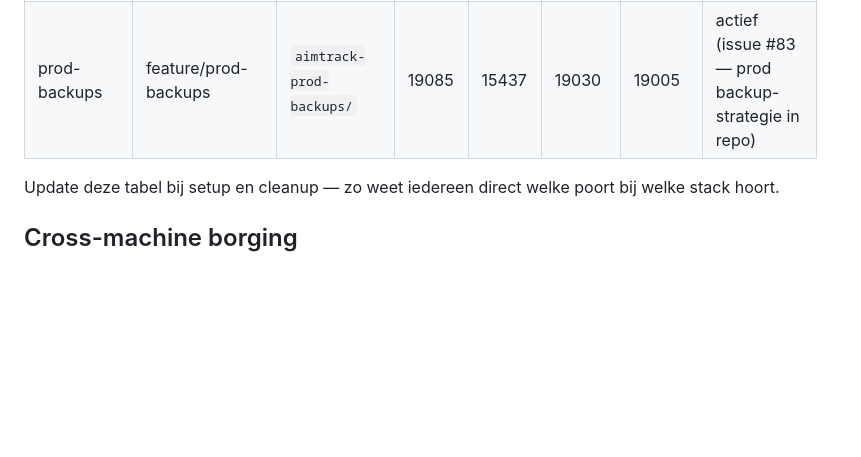
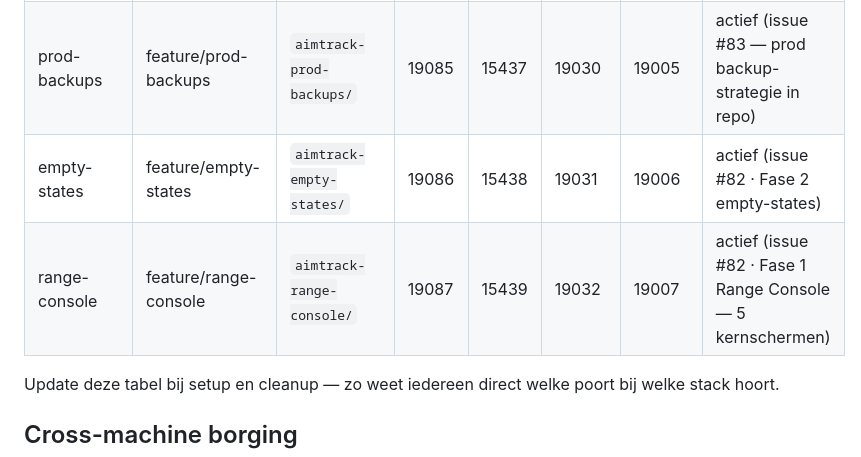
Before and after one commit to Marcvdc/AimTrack, a Markdown page: .ai/guidelines/parallel-worktrees.md, the part around the change. Drawn GitHub-style; blank space fills up the shorter version.

Commit message:
chore(worktrees): register empty-states + range-console in parallel-worktrees registry
CLAUDE.md vereist dat elke nieuwe worktree wordt opgenomen in de registry.
Beide rijen waren over het hoofd gezien tijdens setup.

Co-Authored-By: Claude Opus 4.7 (1M context) <noreply@anthropic.com>

```diff
--- a/.ai/guidelines/parallel-worktrees.md
+++ b/.ai/guidelines/parallel-worktrees.md
@@ -80,6 +80,8 @@ Vergeet de registry hieronder niet bij te werken.
 | copilot | feature/copilot | `aimtrack-copilot/` | 19080 | 15433 | 19025 | 19000 | actief (Filament Copilot migratie) |
 | design-foundation | feature/design-foundation | `aimtrack-design-foundation/` | 19084 | 15436 | 19029 | 19004 | actief (issue #82 · Fase 0 foundation) |
 | prod-backups | feature/prod-backups | `aimtrack-prod-backups/` | 19085 | 15437 | 19030 | 19005 | actief (issue #83 — prod backup-strategie in repo) |
+| empty-states | feature/empty-states | `aimtrack-empty-states/` | 19086 | 15438 | 19031 | 19006 | actief (issue #82 · Fase 2 empty-states) |
+| range-console | feature/range-console | `aimtrack-range-console/` | 19087 | 15439 | 19032 | 19007 | actief (issue #82 · Fase 1 Range Console — 5 kernschermen) |
 
 Update deze tabel bij setup en cleanup — zo weet iedereen direct welke poort bij welke stack hoort.
 
```
